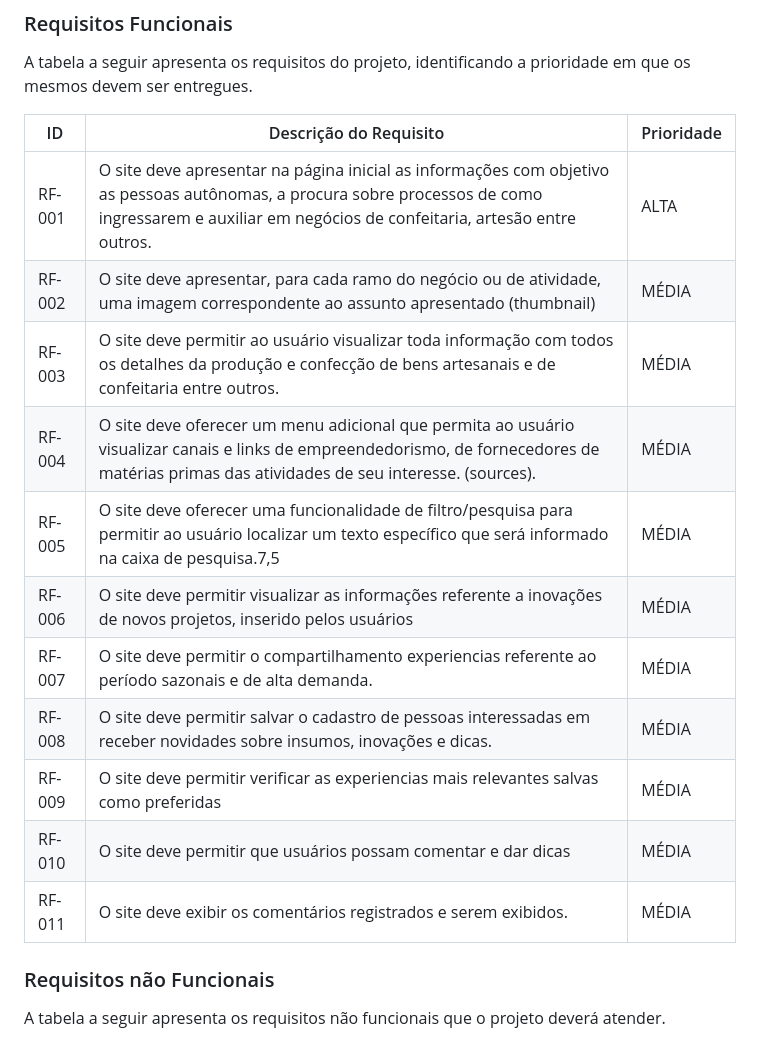
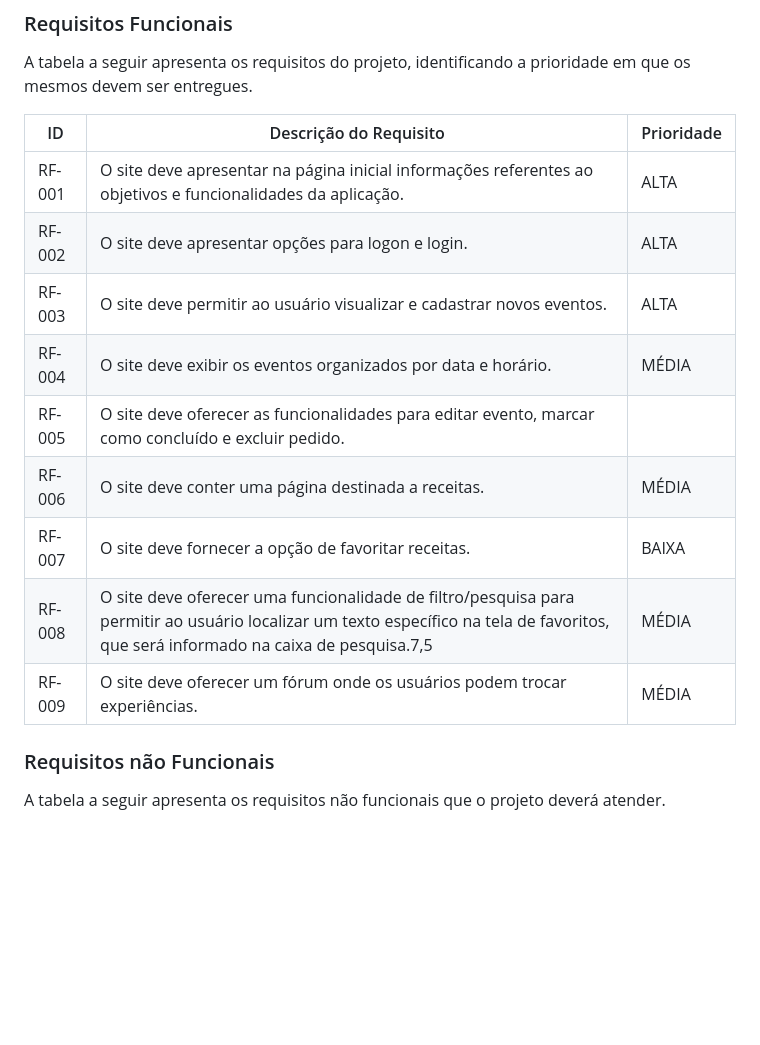
Before and after one commit to biancaCsmila/easing, a Markdown page: docs/02-Especificação do Projeto.md, the part around the change. Rendered like a GitHub page; blank space fills up the shorter version.

```diff
--- a/docs/02-Especificação do Projeto.md
+++ b/docs/02-Especificação do Projeto.md
@@ -59,17 +59,15 @@ A tabela a seguir apresenta os requisitos do projeto, identificando a prioridade
 
 |ID    | Descrição do Requisito  | Prioridade |
 |------|-----------------------------------------|----|
-|RF-001| O site deve apresentar na página inicial as informações com objetivo as pessoas autônomas, a procura sobre processos de como ingressarem e auxiliar em negócios de confeitaria, artesão entre outros. | ALTA |
-|RF-002| O site deve apresentar, para cada ramo do negócio ou de atividade, uma imagem correspondente ao assunto apresentado (thumbnail)  | MÉDIA |
-|RF-003| O site deve permitir ao usuário visualizar toda informação com todos os detalhes da produção e confecção de bens artesanais e de confeitaria entre outros.  | MÉDIA |
-|RF-004| O site deve oferecer um menu adicional que permita ao usuário visualizar canais e links de empreendedorismo, de fornecedores de matérias primas das atividades de seu interesse. (sources).  | MÉDIA |
-|RF-005| O site deve oferecer uma funcionalidade de filtro/pesquisa para permitir ao usuário localizar um texto específico que será informado na caixa de pesquisa.7,5  | MÉDIA |
-|RF-006| O site deve permitir visualizar as informações referente a inovações de novos projetos, inserido pelos usuários | MÉDIA |
-|RF-007| O site deve permitir o compartilhamento experiencias referente ao período sazonais e de alta demanda.  | MÉDIA |
-|RF-008| O site deve permitir salvar o cadastro de pessoas interessadas em receber novidades sobre insumos, inovações e dicas.  | MÉDIA |
-|RF-009| O site deve permitir verificar as experiencias mais relevantes salvas como preferidas  | MÉDIA |
-|RF-010| O site deve permitir que usuários possam comentar e dar dicas  | MÉDIA |
-|RF-011| O site deve exibir os comentários registrados e serem exibidos.  | MÉDIA |
+|RF-001| O site deve apresentar na página inicial informações referentes ao objetivos e funcionalidades da aplicação. | ALTA |
+|RF-002| O site deve apresentar opções para logon e login.  | ALTA |
+|RF-003| O site deve permitir ao usuário visualizar e cadastrar novos eventos.  | ALTA |
+|RF-004| O site deve exibir os eventos organizados por data e horário.  | MÉDIA |
+|RF-005| O site deve oferecer as funcionalidades para editar evento, marcar como concluído e excluir pedido.
+|RF-006| O site deve conter uma página destinada a receitas. | MÉDIA |
+|RF-007| O site deve fornecer a opção de favoritar receitas. | BAIXA|
+|RF-008| O site deve oferecer uma funcionalidade de filtro/pesquisa para permitir ao usuário localizar um texto específico na tela de favoritos, que será informado na caixa de pesquisa.7,5  | MÉDIA |
+|RF-009| O site deve oferecer um fórum onde os usuários podem trocar experiências. | MÉDIA |
 
 ### Requisitos não Funcionais
 
```
